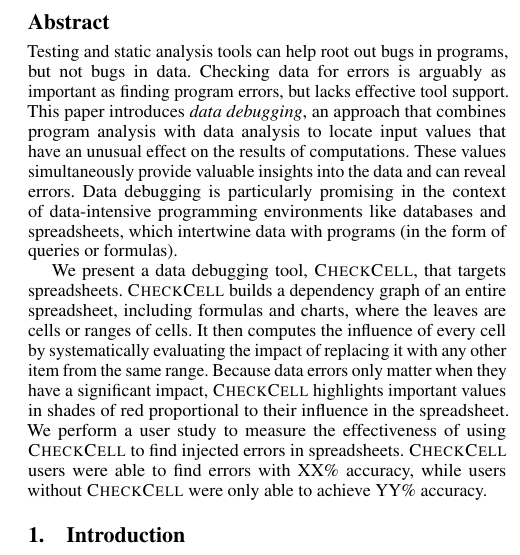
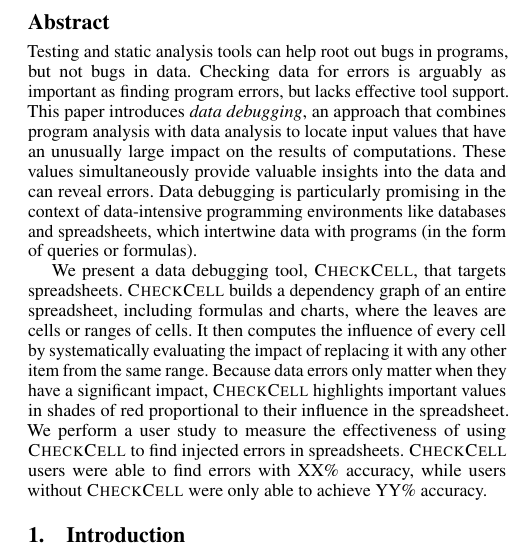
Before and after one commit to plasma-umass/DataDebug, a LaTeX paper (PLDI-2012/main.tex, which reads PLDI-2012/abstract.tex): part of one column of page 1 of 4, cut so that both start at the same text. Compiled offline with pdfLaTeX; a missing font is replaced by an installed copy or a similar font.

Commit message:
Changed effect to impact.

```diff
--- a/PLDI-2012/abstract.tex
+++ b/PLDI-2012/abstract.tex
@@ -8,7 +8,7 @@
 % tasks are typically XXX\%.
 This paper introduces \emph{data debugging}, an approach that combines
 program analysis with data analysis to locate input values that have
-an unusual effect on the results of computations. These values
+an unusually large impact on the results of computations. These values
 simultaneously provide valuable insights into the data and can reveal
 errors.  Data debugging is particularly promising in the context of
 data-intensive programming environments like databases and
```
